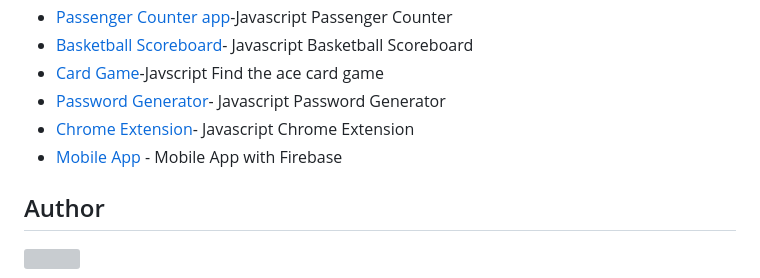
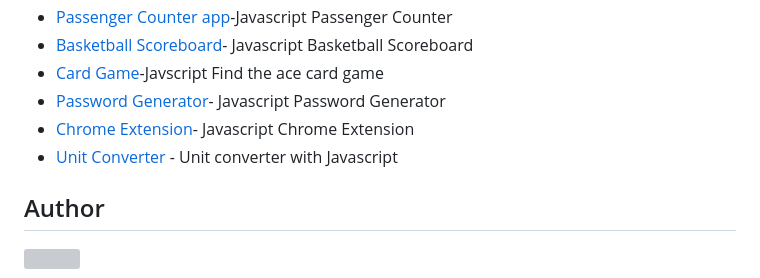
Before and after one commit to william1220/front-end-development-with-scrimba, a Markdown page: README.md, the part around the change. Rendered like a GitHub page; grey boxes are pictures that could not be loaded.

Commit message:
docs: Corrected lists

```diff
--- a/README.md
+++ b/README.md
@@ -50,7 +50,7 @@ This repository will be built based on Front-end Web Development Technology such
 * [Card Game](https://front-end-with-scrimba.netlify.app/card-game/card-game)-Javscript Find the ace card game
 * [Password Generator](https://front-end-with-scrimba.netlify.app/password-generator/password-gen)- Javascript Password Generator
 * [Chrome Extension](#)- Javascript Chrome Extension
-* [Mobile App](#) - Mobile App with Firebase
+* [Unit Converter](#) - Unit converter with Javascript
 
 ## Author
 
```
